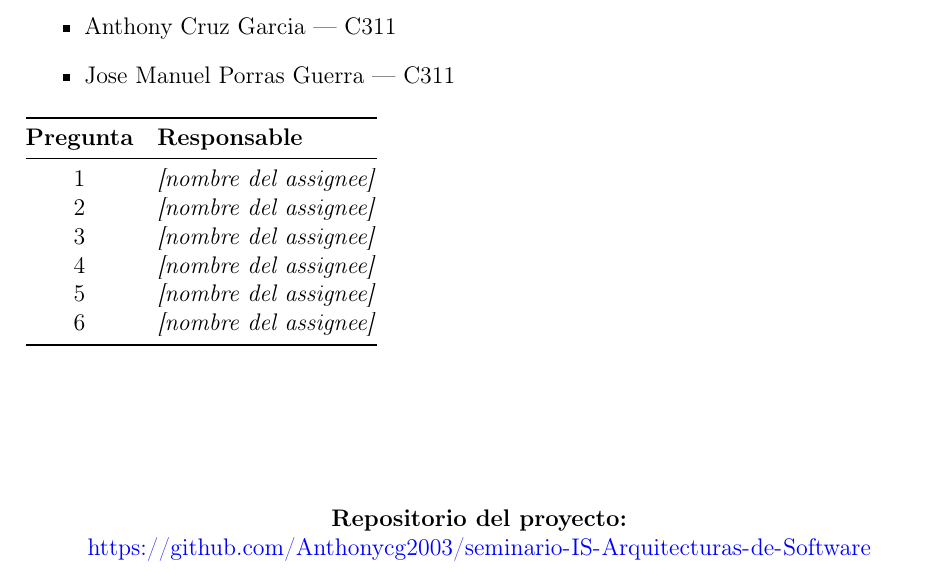
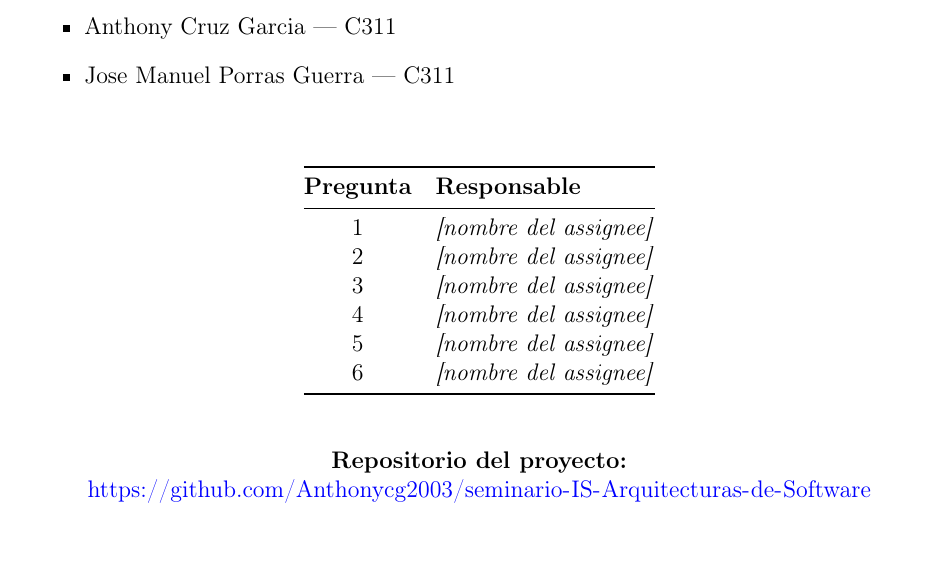
Before and after one commit to Anthonycg2003/seminario-IS-Arquitecturas-de-Software, a LaTeX document (latex/main.tex, which reads latex/sections/00-portada.tex): part of page 1 of 7, cut so that both start at the same text, the shorter picture padded with empty space. Compiled offline with pdfLaTeX.

Commit message:
fix(latex): centrar tabla de portada y equilibrar espaciado
Quita el vfill del pie, centra la tabla de responsables y añade margen vertical alrededor.

```diff
--- a/latex/sections/00-portada.tex
+++ b/latex/sections/00-portada.tex
@@ -16,8 +16,10 @@
       \item \IntegranteCuatro
       \item \IntegranteCinco
     \end{itemize}
+  \end{flushleft}
 
-    \vspace{0.5em}
+  \vspace{1.25em}
+  \begin{center}
     \begin{tabular}{@{}cl@{}}
       \toprule
       \textbf{Pregunta} & \textbf{Responsable} \\
@@ -30,8 +32,9 @@
       6 & \textit{[nombre del assignee]} \\
       \bottomrule
     \end{tabular}
-  \end{flushleft}
-  \vfill
+  \end{center}
+  \vspace{1.25em}
+
   \textbf{Repositorio del proyecto:}\\
   \url{\RepoUrl}
 \end{titlepage}
```
